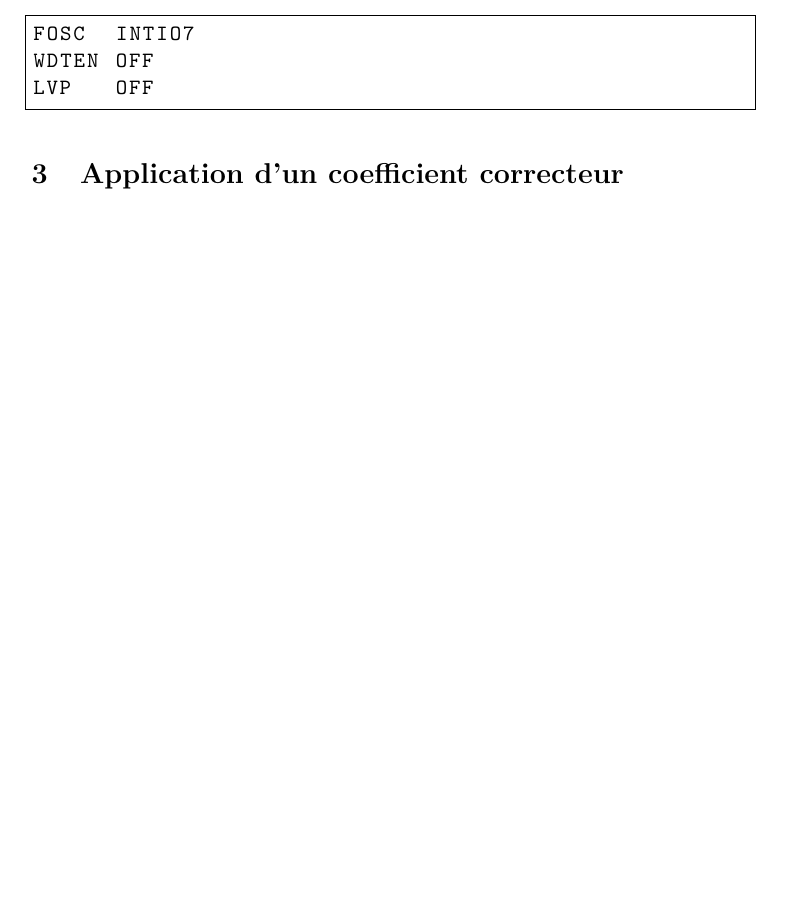
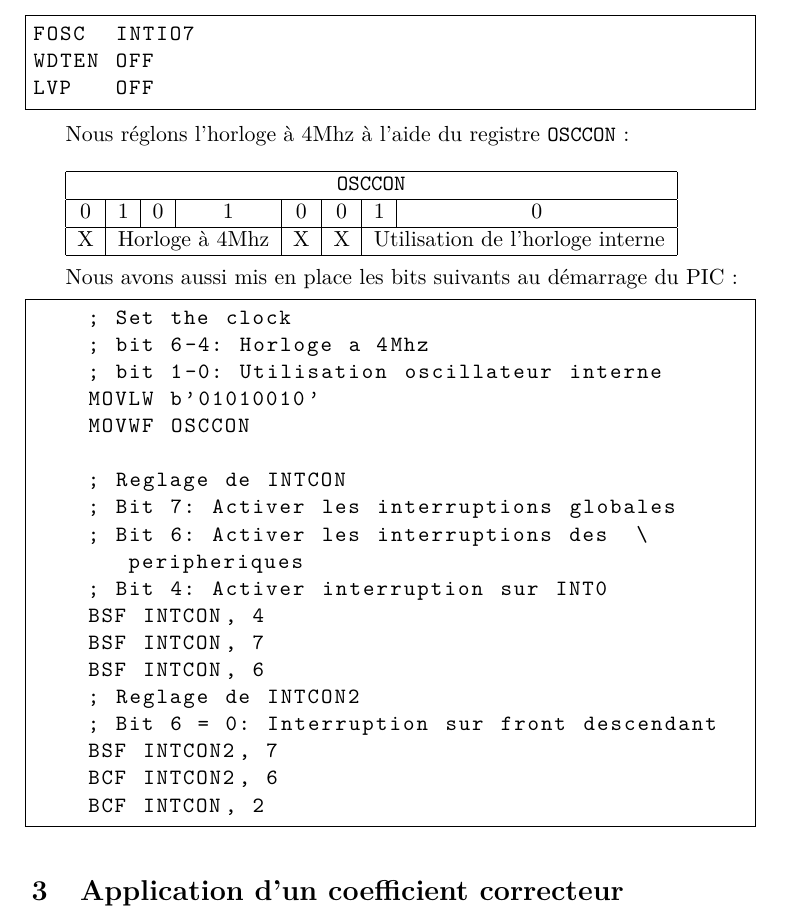
Before and after one commit to remicmacs/projet-balance, a LaTeX document (rapport/rapport.tex): part of page 3 of 4 before the commit and part of page 3 of 5 after it, cut so that both start at the same text, the shorter picture padded with empty space. Compiled offline with pdfLaTeX.

Commit message:
Push before leaving class

```diff
--- a/rapport/rapport.tex
+++ b/rapport/rapport.tex
@@ -48,11 +48,45 @@ Rodolphe HOUDAS\\
 
 Conformément a ce qui avait été fait lors des TP d'électronique numérique, nous avons changé les bits de configuration suivants:\\
 
-
 \begin{lstlisting}
 FOSC  INTIO7
 WDTEN OFF
 LVP   OFF
+\end{lstlisting}
+
+Nous réglons l'horloge à 4Mhz à l'aide du registre \texttt{OSCCON} :\\
+
+\begin{tabular}{|c|c|c|c|c|c|c|c|}
+  \hline
+  \multicolumn{8}{|c|}{\texttt{OSCCON}}\\
+  \hline
+  0 & 1 & 0 & 1 & 0 & 0 & 1 & 0\\
+  \hline
+  X & \multicolumn{3}{c|}{Horloge à 4Mhz} & X & X & \multicolumn{2}{c|}{Utilisation de l'horloge interne}\\
+  \hline
+\end{tabular}\\
+
+Nous avons aussi mis en place les bits suivants au démarrage du PIC:
+
+\begin{lstlisting}
+    ; Set the clock
+    ; bit 6-4: Horloge a 4Mhz
+    ; bit 1-0: Utilisation oscillateur interne
+    MOVLW b'01010010'
+    MOVWF OSCCON
+
+    ; Reglage de INTCON
+    ; Bit 7: Activer les interruptions globales
+    ; Bit 6: Activer les interruptions des peripheriques
+    ; Bit 4: Activer interruption sur INT0
+    BSF INTCON, 4
+    BSF INTCON, 7
+    BSF INTCON, 6
+    ; Reglage de INTCON2
+    ; Bit 6 = 0: Interruption sur front descendant
+    BSF INTCON2, 7
+    BCF INTCON2, 6
+    BCF INTCON, 2
 \end{lstlisting}
 
 \section{Application d'un coefficient correcteur}
```
